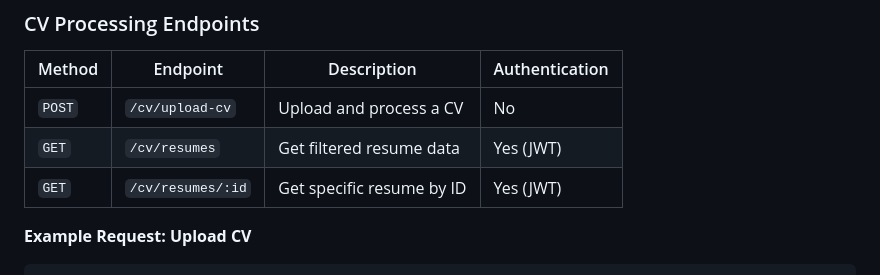
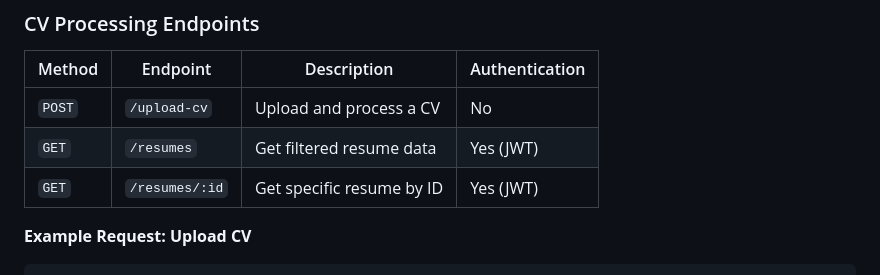
Before and after one commit to nisalgunawardhana/cv-processor-backend, a Markdown page: README.md, the part around the change. Rendered like a GitHub page.

````diff
--- a/README.md
+++ b/README.md
@@ -211,9 +211,9 @@ POST /api/v1/auth/login
 
 | Method | Endpoint | Description | Authentication |
 |--------|----------|-------------|----------------|
-| `POST` | `/cv/upload-cv` | Upload and process a CV | No |
-| `GET`  | `/cv/resumes` | Get filtered resume data | Yes (JWT) |
-| `GET`  | `/cv/resumes/:id` | Get specific resume by ID | Yes (JWT) |
+| `POST` | `/upload-cv` | Upload and process a CV | No |
+| `GET`  | `/resumes` | Get filtered resume data | Yes (JWT) |
+| `GET`  | `/resumes/:id` | Get specific resume by ID | Yes (JWT) |
 
 **Example Request: Upload CV**
 ```
````
